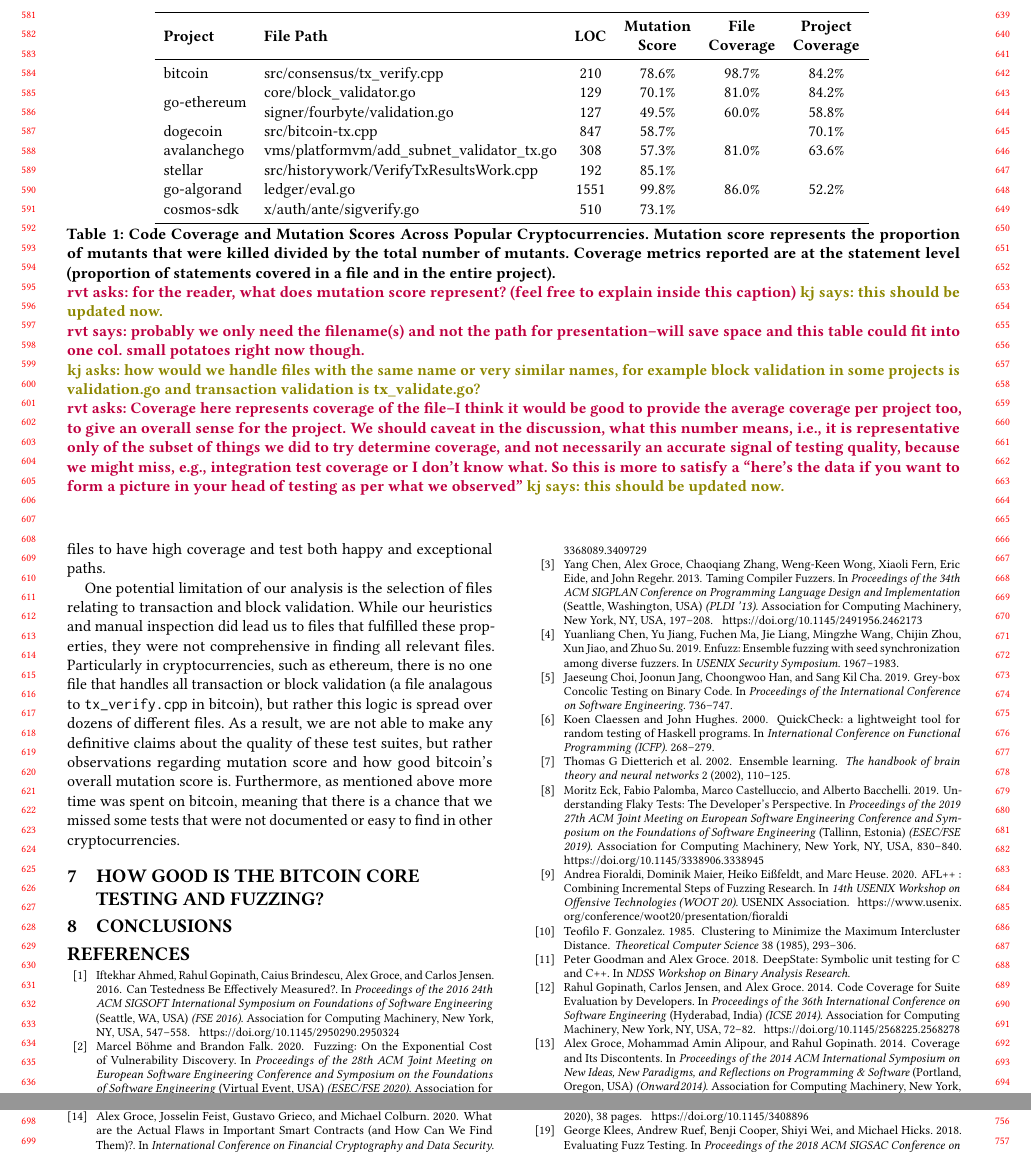
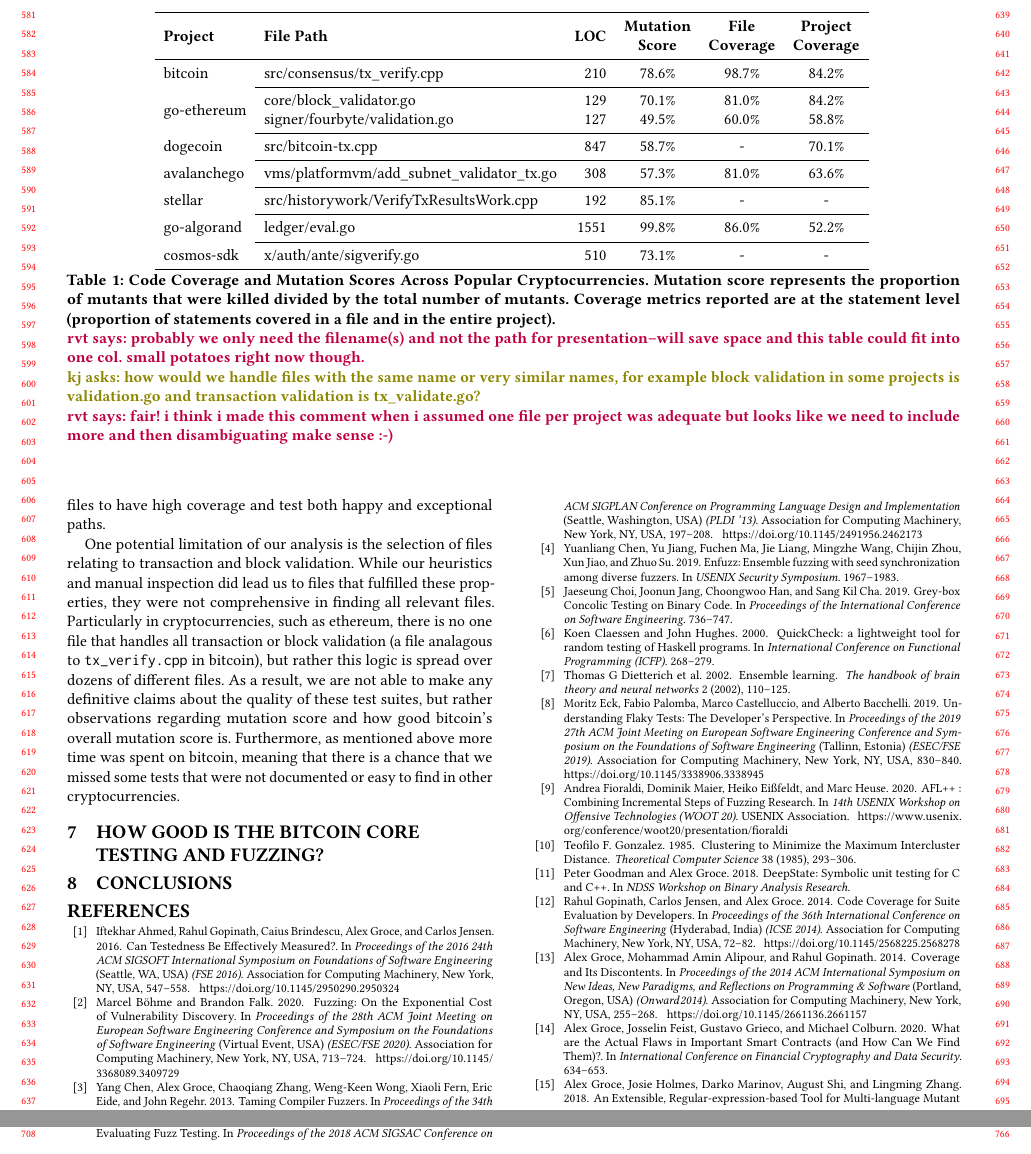
Before and after one commit to agroce/icseseip21, a LaTeX paper (main.tex, which reads mutation.tex, tables/mutation-score-comparison.tex): two parts of pages 6 and 7 of 7, joined at a grey line, cut so that both start at the same text. Compiled offline with pdfLaTeX.

Commit message:
delete comments, table touchups

```diff
--- a/mutation.tex
+++ b/mutation.tex
@@ -93,11 +93,10 @@
 \input{tables/mutation-score-comparison}
 \caption{Code Coverage and Mutation Scores Across Popular Cryptocurrencies. Mutation score represents the proportion of mutants that were killed divided by the total number of mutants. Coverage
 metrics reported are at the statement level (proportion of statements covered in a file and in the entire project).
-\\ \rvt{rvt asks: for the reader, what does mutation score represent? (feel free to explain inside this caption) \kj{kj says: this should be updated now.}
 \\ \rvt{rvt says: probably we only need the filename(s) and not the path for presentation--will save space and this table could fit into one col. small potatoes right now though.}
 \\ \kj{kj asks: how would we handle files with the same name or very similar names, for example block validation in some projects is validation.go and transaction validation is tx\_validate.go?}
-\\ \rvt{rvt asks: Coverage here represents coverage of the file--I think it would be good to provide the average coverage per project too, to give an overall sense for the project. We should caveat in the discussion, what this number means, i.e., it is representative only of the subset of things we did to try determine coverage, and not necessarily an accurate signal of testing quality, because we might miss, e.g., integration test coverage or I don't know what. So this is more to satisfy a ``here's the data if you want to form a picture in your head of testing as per what we observed''} \kj{kj says: this should be updated now.}
-}}
+\\ \rvt{rvt says: fair! i think i made this comment when i assumed one file per project was adequate but looks like we need to include more and then disambiguating make sense :-)}
+}
 \label{tab:comparison}
 \end{table*}
 
--- a/tables/mutation-score-comparison.tex
+++ b/tables/mutation-score-comparison.tex
@@ -1,16 +1,22 @@
 \centering
-\begin{tabular}{llcccc}
+\begin{tabular}{llrccc}
 \toprule
 \bf \mr{2}{Project} & \bf \mr{2}{File Path} & \bf \mr{2}{LOC} & \mc{1}{c}{\bf Mutation} & \mc{1}{c}{\bf File}  & \mc{1}{c}{\bf Project} \\
 \bf                 & \bf                   & \bf & \mc{1}{c}{\bf Score}    & \mc{1}{c}{\bf Coverage}               & \mc{1}{c}{\bf Coverage}  \\
 \midrule
 bitcoin & src/consensus/tx\_verify.cpp & 210 & 78.6\% & 98.7\% & 84.2\% \\
-\multirow{2}{*}{go-ethereum} & core/block\_validator.go & 129 & 70.1\% & 81.0\% & 84.2\% \\
- & signer/fourbyte/validation.go & 127 & 49.5\% & 60.0\% & 58.8\% \\
-  dogecoin & src/bitcoin-tx.cpp & 847 & 58.7\% & & 70.1\% \\
+\cmidrule{2-6}
+\mr{2}{go-ethereum} & core/block\_validator.go & 129 & 70.1\% & 81.0\% & 84.2\% \\
+                    & signer/fourbyte/validation.go & 127 & 49.5\% & 60.0\% & 58.8\% \\
+\cmidrule{2-6}
+  dogecoin & src/bitcoin-tx.cpp & 847 & 58.7\% & - & 70.1\% \\
+\cmidrule{2-6}
   avalanchego & vms/platformvm/add\_subnet\_validator\_tx.go & 308 & 57.3\% & 81.0\% & 63.6\% \\
-  stellar & src/historywork/VerifyTxResultsWork.cpp & 192 & 85.1\% & & \\
+\cmidrule{2-6}
+  stellar & src/historywork/VerifyTxResultsWork.cpp & 192 & 85.1\% & - & - \\
+\cmidrule{2-6}
   go-algorand & ledger/eval.go & 1551 & 99.8\% & 86.0\% & 52.2\% \\
-  cosmos-sdk & x/auth/ante/sigverify.go & 510 & 73.1\% & &  \\
+\cmidrule{2-6}
+  cosmos-sdk & x/auth/ante/sigverify.go & 510 & 73.1\% & - &  - \\
 \bottomrule
 \end{tabular}
```
Also changed, not shown: 1 other file.
